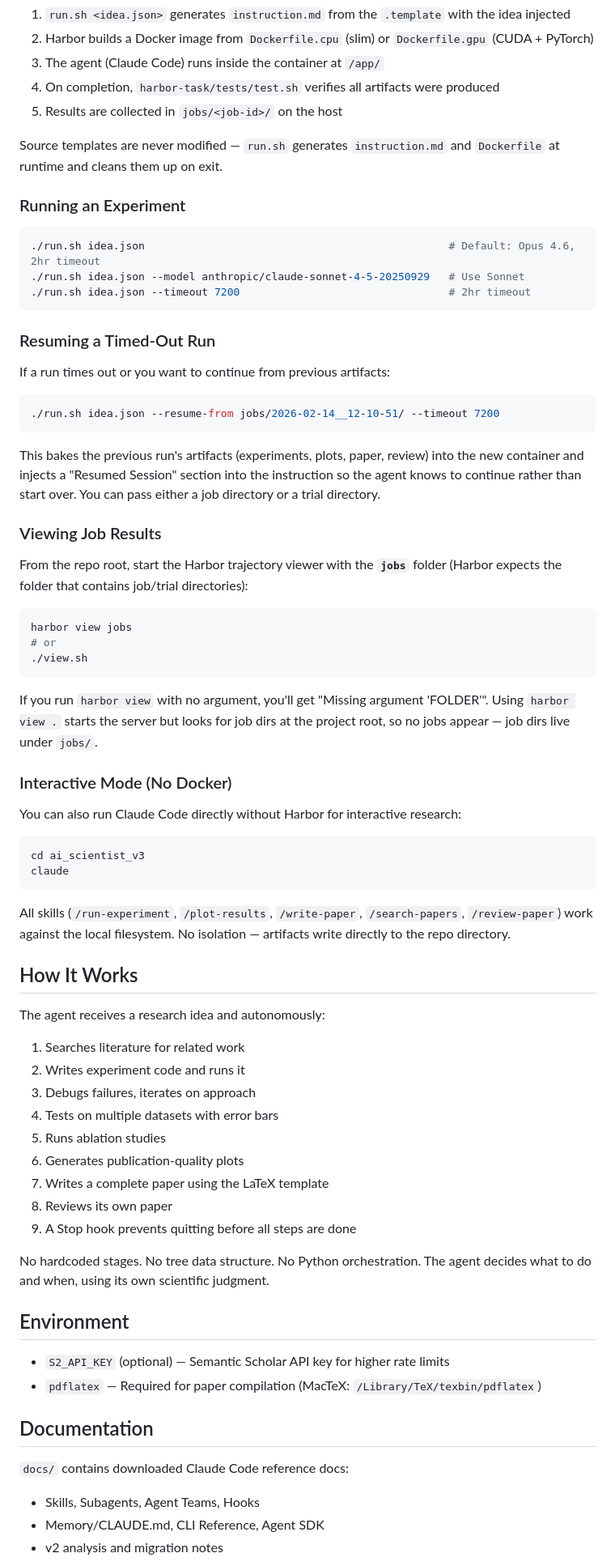
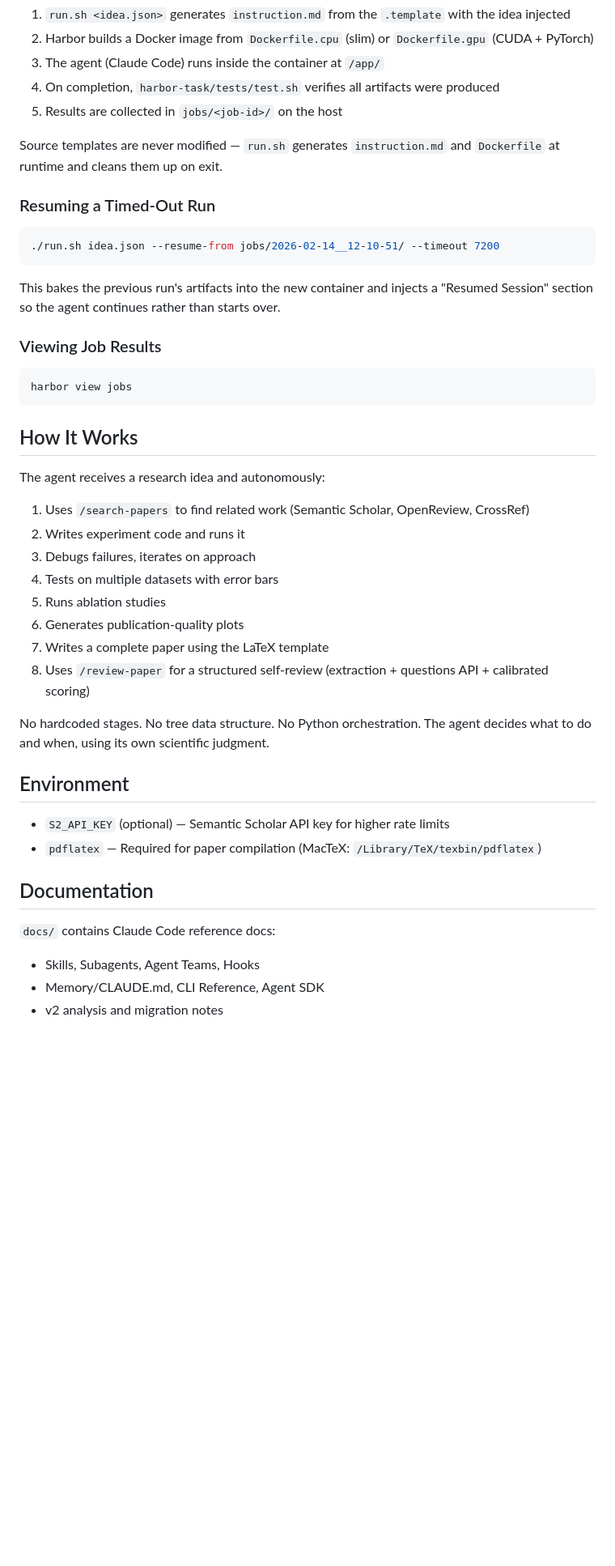
Before and after one commit to findalexli/ai-scientist-v3, a Markdown page: README.md, the part around one of its changes. Shown at 81% size. GitHub-like rendering; blank space fills up the shorter version.

````diff
--- a/README.md
+++ b/README.md
@@ -67,60 +78,32 @@ Each experiment runs in an isolated Docker container via Harbor:
 
 Source templates are never modified — `run.sh` generates `instruction.md` and `Dockerfile` at runtime and cleans them up on exit.
 
-### Running an Experiment
-
-```bash
-./run.sh idea.json                                                # Default: Opus 4.6, 2hr timeout
-./run.sh idea.json --model anthropic/claude-sonnet-4-5-20250929   # Use Sonnet
-./run.sh idea.json --timeout 7200                                 # 2hr timeout
-```
-
 ### Resuming a Timed-Out Run
-
-If a run times out or you want to continue from previous artifacts:
 
 ```bash
 ./run.sh idea.json --resume-from jobs/2026-02-14__12-10-51/ --timeout 7200
 ```
 
-This bakes the previous run's artifacts (experiments, plots, paper, review) into the new container and injects a "Resumed Session" section into the instruction so the agent knows to continue rather than start over. You can pass either a job directory or a trial directory.
+This bakes the previous run's artifacts into the new container and injects a "Resumed Session" section so the agent continues rather than starts over.
 
 ### Viewing Job Results
 
-From the repo root, start the Harbor trajectory viewer with the **`jobs`** folder (Harbor expects the folder that contains job/trial directories):
-
 ```bash
 harbor view jobs
-# or
-./view.sh
 ```
-
-If you run `harbor view` with no argument, you'll get "Missing argument 'FOLDER'". Using `harbor view .` starts the server but looks for job dirs at the project root, so no jobs appear — job dirs live under `jobs/`.
-
-### Interactive Mode (No Docker)
-
-You can also run Claude Code directly without Harbor for interactive research:
-
-```bash
-cd ai_scientist_v3
-claude
-```
-
-All skills (`/run-experiment`, `/plot-results`, `/write-paper`, `/search-papers`, `/review-paper`) work against the local filesystem. No isolation — artifacts write directly to the repo directory.
 
 ## How It Works
 
 The agent receives a research idea and autonomously:
 
-1. Searches literature for related work
+1. Uses `/search-papers` to find related work (Semantic Scholar, OpenReview, CrossRef)
 2. Writes experiment code and runs it
 3. Debugs failures, iterates on approach
 4. Tests on multiple datasets with error bars
 5. Runs ablation studies
 6. Generates publication-quality plots
 7. Writes a complete paper using the LaTeX template
-8. Reviews its own paper
-9. A Stop hook prevents quitting before all steps are done
+8. Uses `/review-paper` for a structured self-review (extraction + questions API + calibrated scoring)
 
 No hardcoded stages. No tree data structure. No Python orchestration. The agent decides what to do and when, using its own scientific judgment.
 
@@ -131,7 +114,7 @@ No hardcoded stages. No tree data structure. No Python orchestration. The agent
 
 ## Documentation
 
-`docs/` contains downloaded Claude Code reference docs:
+`docs/` contains Claude Code reference docs:
 - Skills, Subagents, Agent Teams, Hooks
 - Memory/CLAUDE.md, CLI Reference, Agent SDK
 - v2 analysis and migration notes
````
Also changed, not shown: other parts of README.md (+30 -19 lines).
